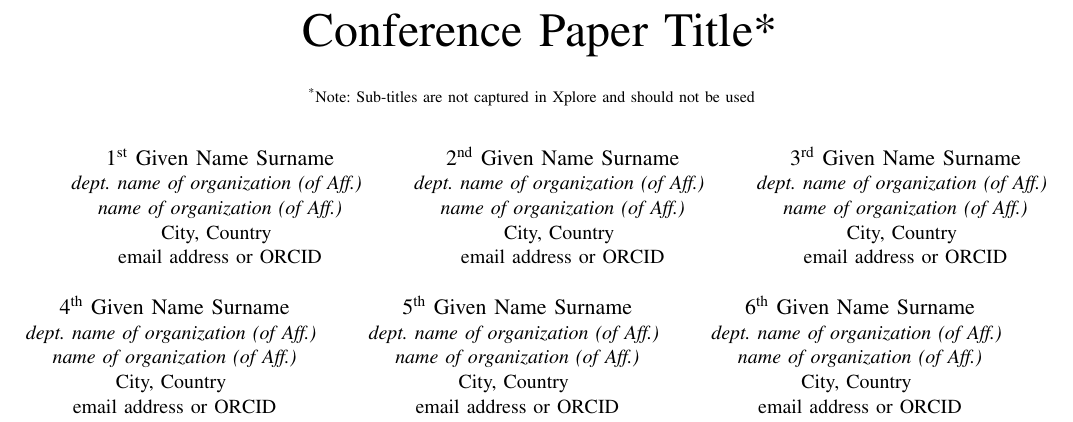
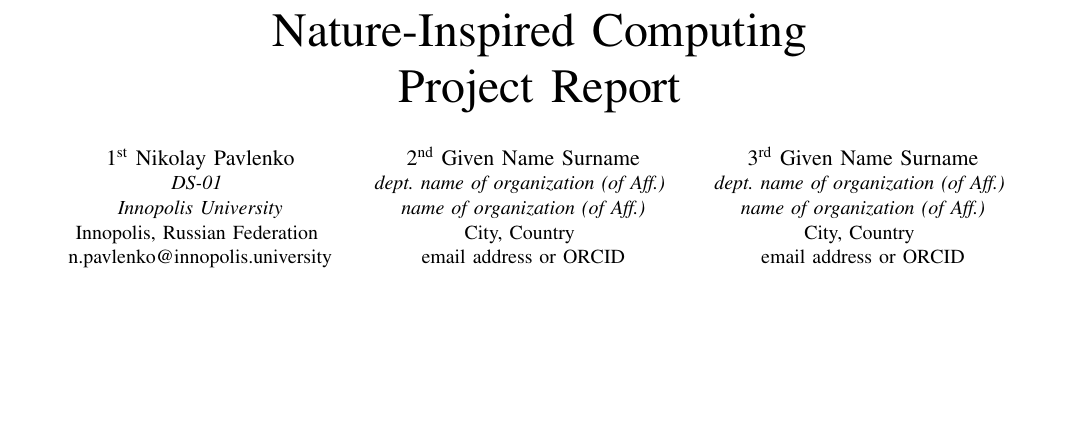
Before and after one commit to Daru1914/NIC_Project, a LaTeX paper (tex/final_report.tex): part of page 1 of 3, cut at the place of the change, the shorter picture padded with empty space. The pictures show the PDF file tex/final_report.pdf that the author committed with the source.

Commit message:
barebones project structure + database added

```diff
--- a/tex/final_report.tex
+++ b/tex/final_report.tex
@@ -11,17 +11,13 @@
     T\kern-.1667em\lower.7ex\hbox{E}\kern-.125emX}}
 \begin{document}
 
-\title{Conference Paper Title*\\
-{\footnotesize \textsuperscript{*}Note: Sub-titles are not captured in Xplore and
-should not be used}
-\thanks{Identify applicable funding agency here. If none, delete this.}
-}
+\title{Nature-Inspired Computing\\Project Report\\}
 
-\author{\IEEEauthorblockN{1\textsuperscript{st} Given Name Surname}
-\IEEEauthorblockA{\textit{dept. name of organization (of Aff.)} \\
-\textit{name of organization (of Aff.)}\\
-City, Country \\
-email address or ORCID}
+\author{\IEEEauthorblockN{1\textsuperscript{st} Nikolay Pavlenko}
+\IEEEauthorblockA{\textit{DS-01} \\
+\textit{Innopolis University}\\
+Innopolis, Russian Federation \\
+n.pavlenko@innopolis.university}
 \and
 \IEEEauthorblockN{2\textsuperscript{nd} Given Name Surname}
 \IEEEauthorblockA{\textit{dept. name of organization (of Aff.)} \\
@@ -30,24 +26,6 @@ City, Country \\
 email address or ORCID}
 \and
 \IEEEauthorblockN{3\textsuperscript{rd} Given Name Surname}
-\IEEEauthorblockA{\textit{dept. name of organization (of Aff.)} \\
-\textit{name of organization (of Aff.)}\\
-City, Country \\
-email address or ORCID}
-\and
-\IEEEauthorblockN{4\textsuperscript{th} Given Name Surname}
-\IEEEauthorblockA{\textit{dept. name of organization (of Aff.)} \\
-\textit{name of organization (of Aff.)}\\
-City, Country \\
-email address or ORCID}
-\and
-\IEEEauthorblockN{5\textsuperscript{th} Given Name Surname}
-\IEEEauthorblockA{\textit{dept. name of organization (of Aff.)} \\
-\textit{name of organization (of Aff.)}\\
-City, Country \\
-email address or ORCID}
-\and
-\IEEEauthorblockN{6\textsuperscript{th} Given Name Surname}
 \IEEEauthorblockA{\textit{dept. name of organization (of Aff.)} \\
 \textit{name of organization (of Aff.)}\\
 City, Country \\
```
Also changed, not shown: tex/final_report.pdf, 4 other files.
